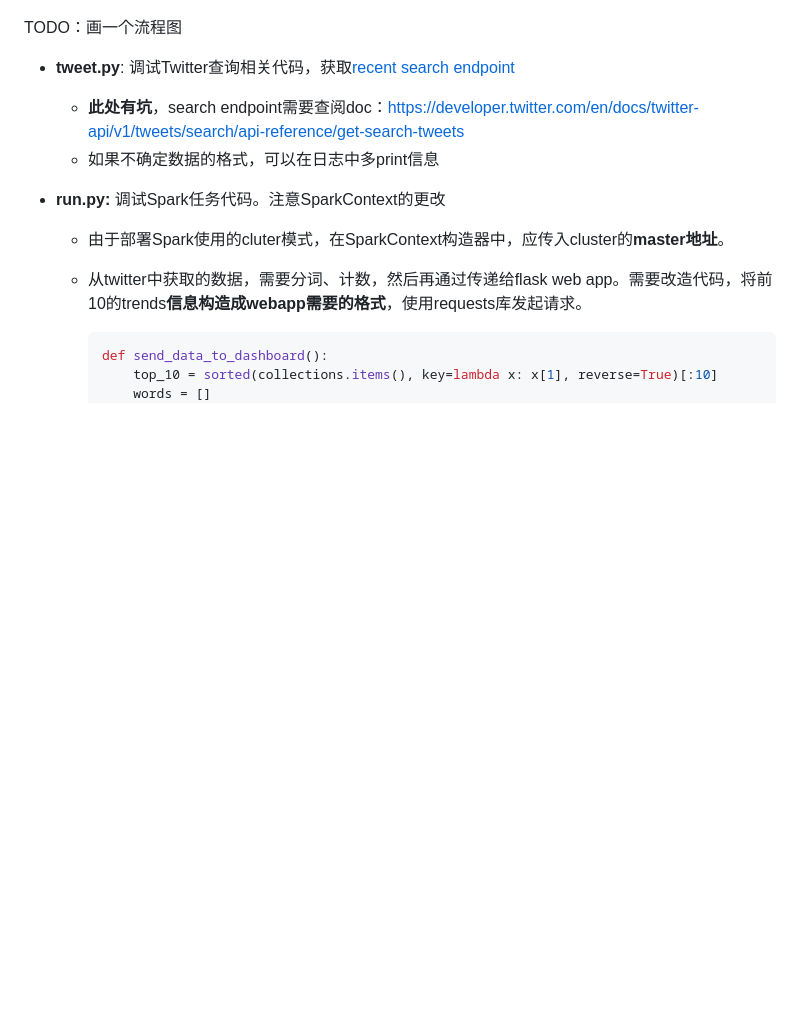
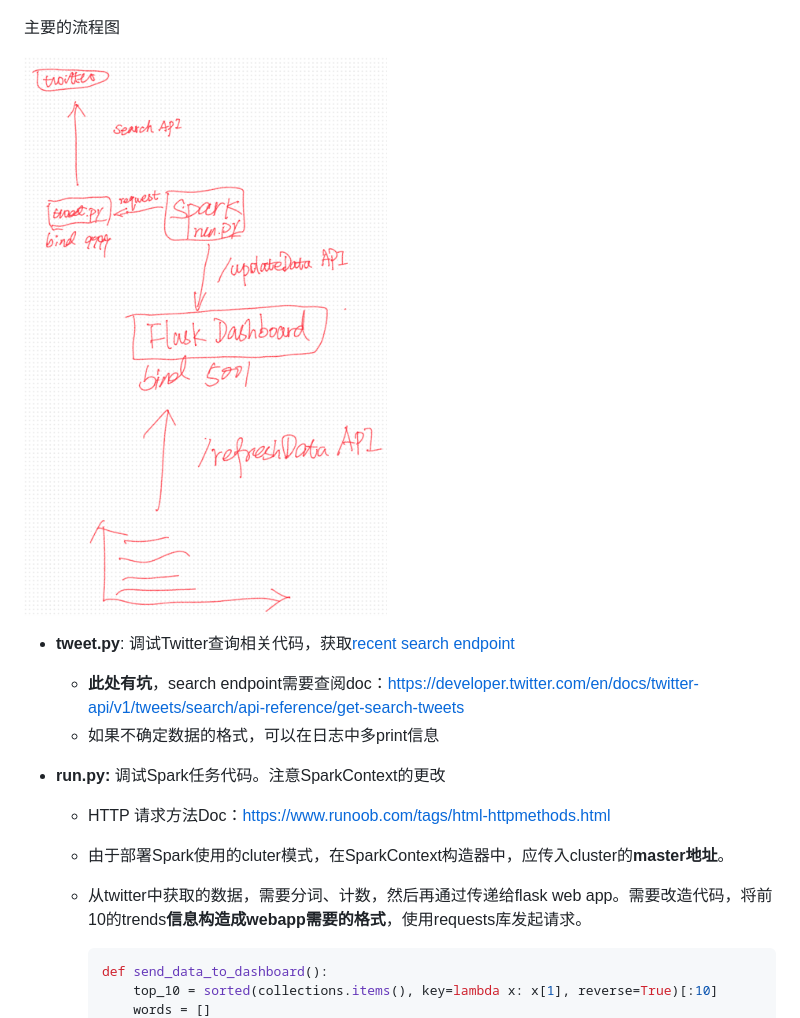
Before and after one commit to Nutao/streaming_data_tutor, a Markdown page: README.md, the part around the change printed below. Drawn GitHub-style; pictures changed too: img/flow.png (added); blank space fills up the shorter version.

```diff
--- a/README.md
+++ b/README.md
@@ -205,9 +205,9 @@ Find More Info： https://github.com/Nutao/streaming_data_tutor
 
 
 
-TODO：画一个流程图
+主要的流程图
 
-
+<img src="./img/flow.png" alt="image-20230501203633956" style="zoom:50%;" />
 
 - **tweet.py**: 调试Twitter查询相关代码，获取[recent search endpoint](https://developer.twitter.com/en/docs/twitter-api/tweets/search/introduction)
 
@@ -215,6 +215,8 @@ TODO：画一个流程图
   - 如果不确定数据的格式，可以在日志中多print信息
 
 - **run.py:** 调试Spark任务代码。注意SparkContext的更改
+
+  - HTTP 请求方法Doc：https://www.runoob.com/tags/html-httpmethods.html
 
   - 由于部署Spark使用的cluter模式，在SparkContext构造器中，应传入cluster的**master地址**。
 
```
Also changed, not shown: other parts of README.md (+1 -1 lines), 1 other file.
